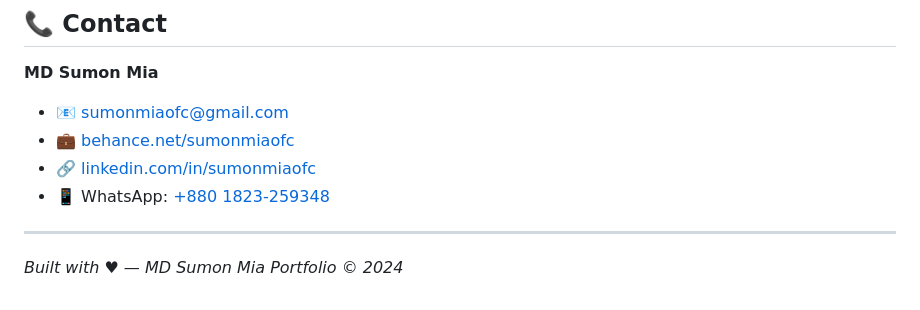
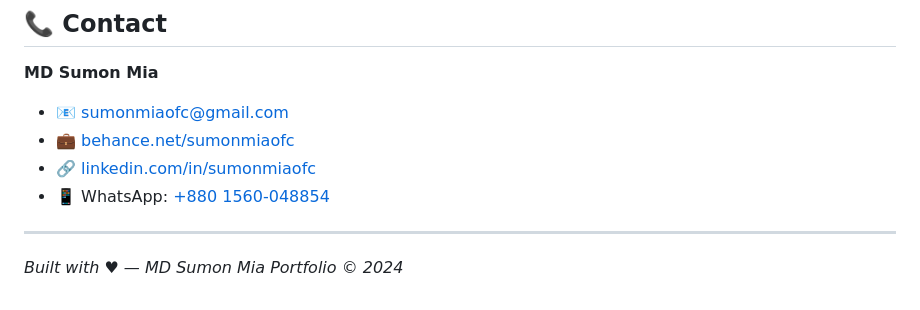
Before and after one commit to sumonmiaofc/Personal-Portfolio, a Markdown page: README.md, the part around the change. Rendered like a GitHub page.

Commit message:
Update WhatsApp contact number in README.md

```diff
--- a/README.md
+++ b/README.md
@@ -215,7 +215,7 @@ In `index.html`, search for `$400` and `$800` to update prices.
 - 📧 [sumonmiaofc@gmail.com](mailto:sumonmiaofc@gmail.com)
 - 💼 [behance.net/sumonmiaofc](https://www.behance.net/sumonmiaofc)
 - 🔗 [linkedin.com/in/sumonmiaofc](https://www.linkedin.com/in/sumonmiaofc/)
-- 📱 WhatsApp: [+880 1823-259348](https://wa.me/8801823259348)
+- 📱 WhatsApp: [+880 1560-048854](https://wa.me/8801560048854)
 
 ---
 
```
